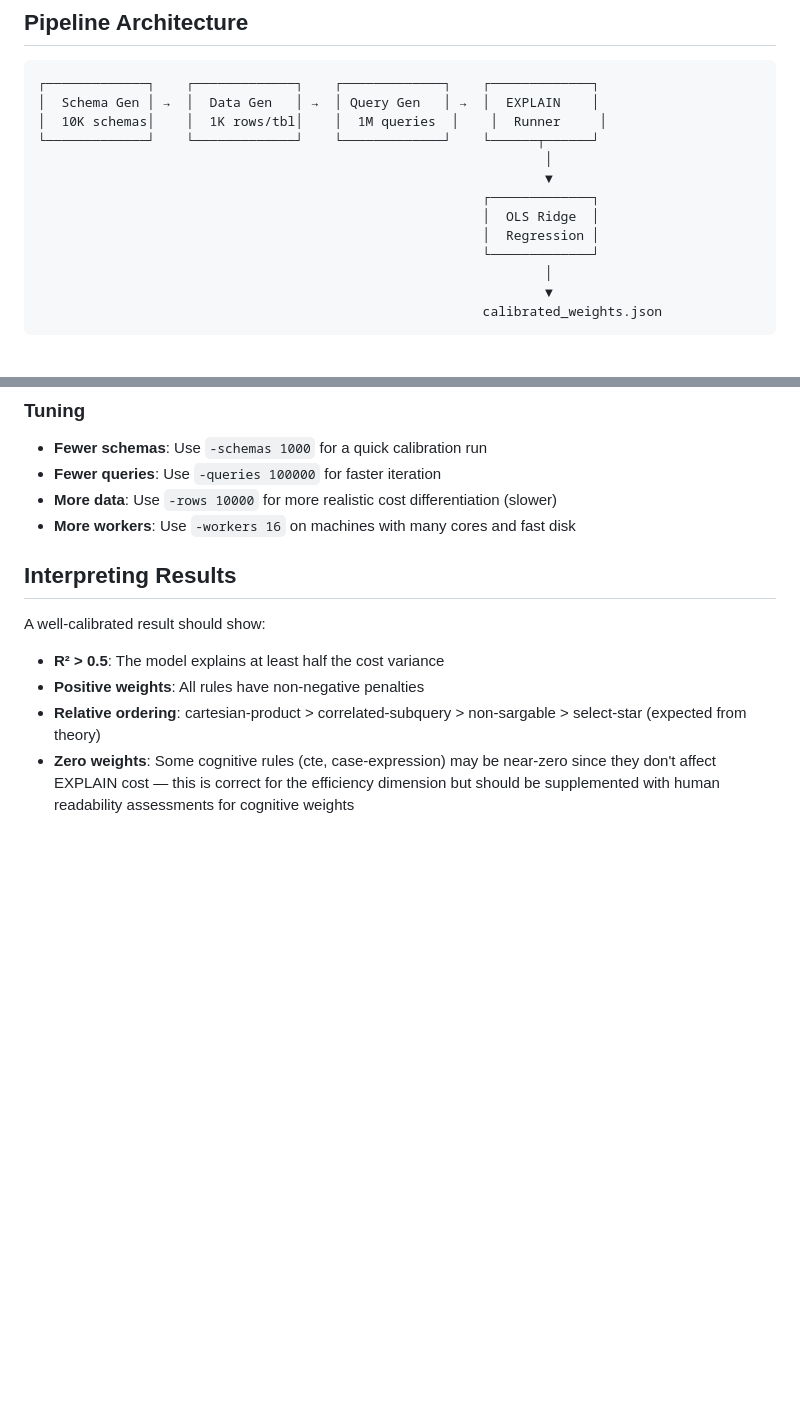
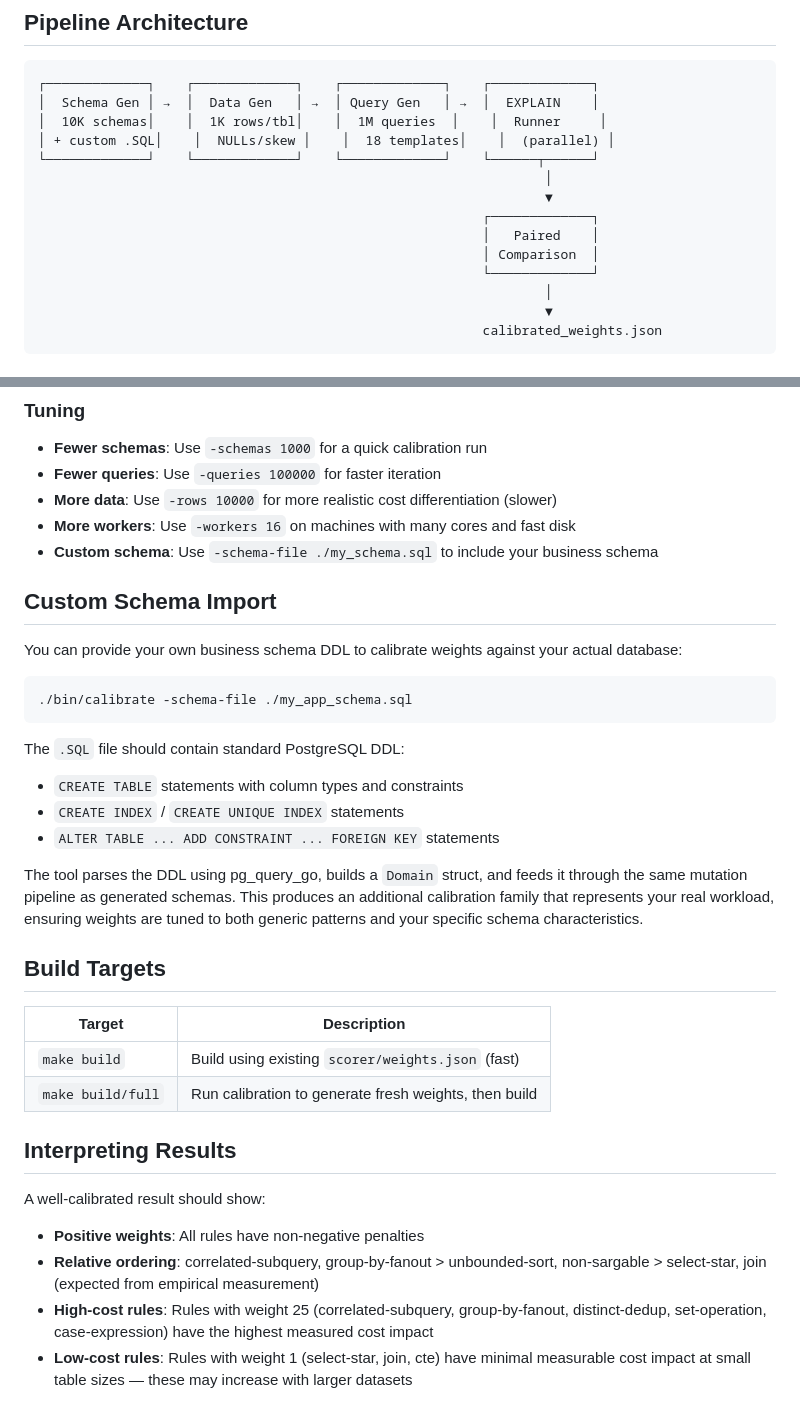
Before and after one commit to sam-caldwell/query-test-tool, a Markdown page: docs/calibration.md, 2 parts joined by grey strips. Drawn GitHub-style; blank space fills up the shorter version.

````diff
--- a/docs/calibration.md
+++ b/docs/calibration.md
@@ -12,12 +12,13 @@ The core insight: if we know which antipatterns are present in a query (via sqls
 ┌─────────────┐    ┌─────────────┐    ┌─────────────┐    ┌─────────────┐
 │  Schema Gen │ →  │  Data Gen   │ →  │ Query Gen   │ →  │  EXPLAIN    │
 │  10K schemas│    │  1K rows/tbl│    │  1M queries  │    │  Runner     │
+│ + custom .SQL│    │  NULLs/skew │    │  18 templates│    │  (parallel) │
 └─────────────┘    └─────────────┘    └─────────────┘    └──────┬──────┘
                                                                  │
                                                                  ▼
                                                          ┌─────────────┐
-                                                         │  OLS Ridge  │
-                                                         │  Regression │
+                                                         │   Paired    │
+                                                         │ Comparison  │
                                                          └─────────────┘
                                                                  │
                                                                  ▼
@@ -170,11 +171,34 @@ This enables:
 - **Fewer queries**: Use `-queries 100000` for faster iteration
 - **More data**: Use `-rows 10000` for more realistic cost differentiation (slower)
 - **More workers**: Use `-workers 16` on machines with many cores and fast disk
+- **Custom schema**: Use `-schema-file ./my_schema.sql` to include your business schema
+
+## Custom Schema Import
+
+You can provide your own business schema DDL to calibrate weights against your actual database:
+
+```bash
+./bin/calibrate -schema-file ./my_app_schema.sql
+```
+
+The `.SQL` file should contain standard PostgreSQL DDL:
+- `CREATE TABLE` statements with column types and constraints
+- `CREATE INDEX` / `CREATE UNIQUE INDEX` statements
+- `ALTER TABLE ... ADD CONSTRAINT ... FOREIGN KEY` statements
+
+The tool parses the DDL using pg_query_go, builds a `Domain` struct, and feeds it through the same mutation pipeline as generated schemas. This produces an additional calibration family that represents your real workload, ensuring weights are tuned to both generic patterns and your specific schema characteristics.
+
+## Build Targets
+
+| Target | Description |
+|--------|-------------|
+| `make build` | Build using existing `scorer/weights.json` (fast) |
+| `make build/full` | Run calibration to generate fresh weights, then build |
 
 ## Interpreting Results
 
 A well-calibrated result should show:
-- **R² > 0.5**: The model explains at least half the cost variance
 - **Positive weights**: All rules have non-negative penalties
-- **Relative ordering**: cartesian-product > correlated-subquery > non-sargable > select-star (expected from theory)
-- **Zero weights**: Some cognitive rules (cte, case-expression) may be near-zero since they don't affect EXPLAIN cost — this is correct for the efficiency dimension but should be supplemented with human readability assessments for cognitive weights
+- **Relative ordering**: correlated-subquery, group-by-fanout > unbounded-sort, non-sargable > select-star, join (expected from empirical measurement)
+- **High-cost rules**: Rules with weight 25 (correlated-subquery, group-by-fanout, distinct-dedup, set-operation, case-expression) have the highest measured cost impact
+- **Low-cost rules**: Rules with weight 1 (select-star, join, cte) have minimal measurable cost impact at small table sizes — these may increase with larger datasets
````
Also changed, not shown: docs/architecture.md (+7 -1 lines), docs/scoring.md (+16 -16 lines).
